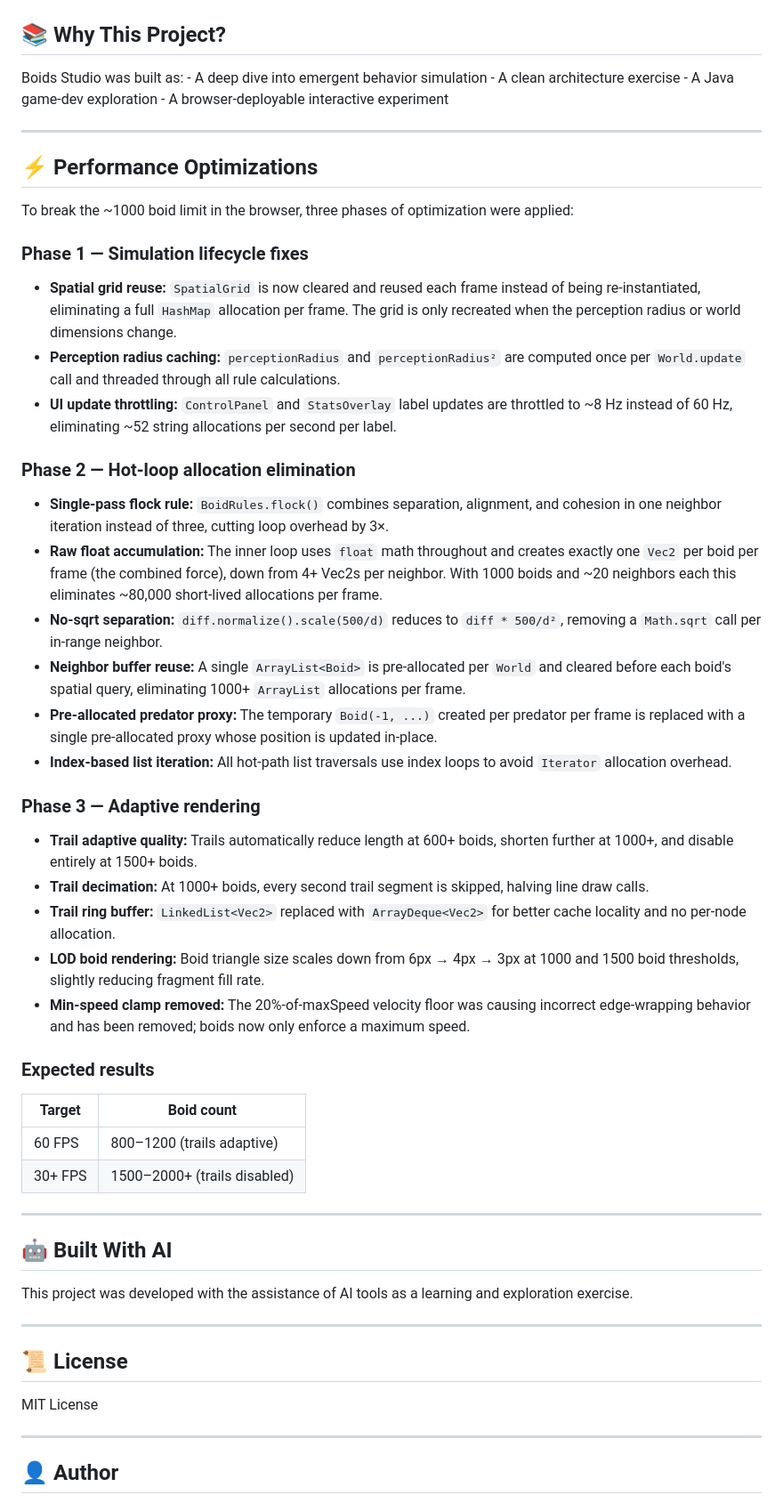
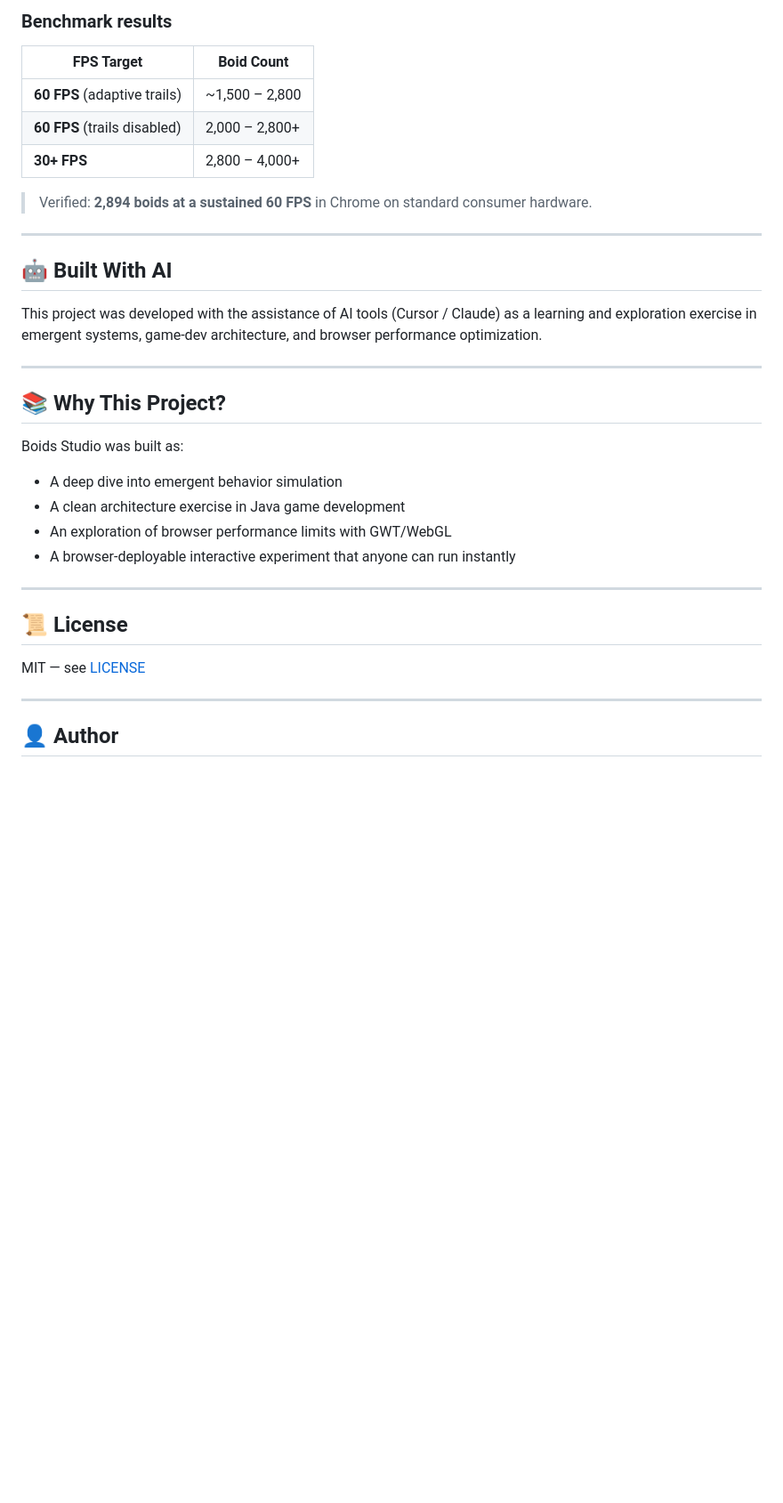
Before and after one commit to EyalShahaf/boids-studio, a Markdown page: README.md, the part around one of its changes. Shown at 89% size. Rendered like a GitHub page; blank space fills up the shorter version.

```diff
--- a/README.md
+++ b/README.md
@@ -172,73 +260,36 @@ Run tests:
+### Benchmark results
+
+| FPS Target | Boid Count |
+|---|---|
+| **60 FPS** (adaptive trails) | ~1,500 – 2,800 |
+| **60 FPS** (trails disabled) | 2,000 – 2,800+ |
+| **30+ FPS** | 2,800 – 4,000+ |
+
+> Verified: **2,894 boids at a sustained 60 FPS** in Chrome on standard consumer hardware.
+
+---
+
+## 🤖 Built With AI
+
+This project was developed with the assistance of AI tools (Cursor / Claude) as a learning and exploration exercise in emergent systems, game-dev architecture, and browser performance optimization.
+
+---
 
 ## 📚 Why This Project?
 
-Boids Studio was built as: - A deep dive into emergent behavior
-simulation - A clean architecture exercise - A Java game-dev
-exploration - A browser-deployable interactive experiment
+Boids Studio was built as:
+- A deep dive into emergent behavior simulation
+- A clean architecture exercise in Java game development
+- An exploration of browser performance limits with GWT/WebGL
+- A browser-deployable interactive experiment that anyone can run instantly
 
-------------------------------------------------------------------------
-
-## ⚡ Performance Optimizations
-
-To break the ~1000 boid limit in the browser, three phases of optimization
-were applied:
-
-### Phase 1 — Simulation lifecycle fixes
-- **Spatial grid reuse:** `SpatialGrid` is now cleared and reused each frame instead of being
-  re-instantiated, eliminating a full `HashMap` allocation per frame. The grid is only recreated
-  when the perception radius or world dimensions change.
-- **Perception radius caching:** `perceptionRadius` and `perceptionRadius²` are computed once
-  per `World.update` call and threaded through all rule calculations.
-- **UI update throttling:** `ControlPanel` and `StatsOverlay` label updates are throttled to
-  ~8 Hz instead of 60 Hz, eliminating ~52 string allocations per second per label.
-
-### Phase 2 — Hot-loop allocation elimination
-- **Single-pass flock rule:** `BoidRules.flock()` combines separation, alignment, and cohesion
-  in one neighbor iteration instead of three, cutting loop overhead by 3×.
-- **Raw float accumulation:** The inner loop uses `float` math throughout and creates exactly
-  one `Vec2` per boid per frame (the combined force), down from 4+ Vec2s per neighbor. With
-  1000 boids and ~20 neighbors each this eliminates ~80,000 short-lived allocations per frame.
-- **No-sqrt separation:** `diff.normalize().scale(500/d)` reduces to `diff * 500/d²`, removing
-  a `Math.sqrt` call per in-range neighbor.
-- **Neighbor buffer reuse:** A single `ArrayList<Boid>` is pre-allocated per `World` and cleared
-  before each boid's spatial query, eliminating 1000+ `ArrayList` allocations per frame.
-- **Pre-allocated predator proxy:** The temporary `Boid(-1, ...)` created per predator per frame
-  is replaced with a single pre-allocated proxy whose position is updated in-place.
-- **Index-based list iteration:** All hot-path list traversals use index loops to avoid
-  `Iterator` allocation overhead.
-
-### Phase 3 — Adaptive rendering
-- **Trail adaptive quality:** Trails automatically reduce length at 600+ boids, shorten
-  further at 1000+, and disable entirely at 1500+ boids.
-- **Trail decimation:** At 1000+ boids, every second trail segment is skipped, halving
-  line draw calls.
-- **Trail ring buffer:** `LinkedList<Vec2>` replaced with `ArrayDeque<Vec2>` for better
-  cache locality and no per-node allocation.
-- **LOD boid rendering:** Boid triangle size scales down from 6px → 4px → 3px at 1000 and
-  1500 boid thresholds, slightly reducing fragment fill rate.
-- **Min-speed clamp removed:** The 20%-of-maxSpeed velocity floor was causing incorrect
-  edge-wrapping behavior and has been removed; boids now only enforce a maximum speed.
-
-### Expected results
-| Target | Boid count |
-|--------|-----------|
-| 60 FPS | 800–1200 (trails adaptive) |
-| 30+ FPS | 1500–2000+ (trails disabled) |
-
-------------------------------------------------------------------------
-
-## 🤖 Built With AI
-
-This project was developed with the assistance of AI tools as a learning
-and exploration exercise.
-
-------------------------------------------------------------------------
+---
 
 ## 📜 License
 
-MIT License
+MIT — see [LICENSE](LICENSE)
 
-------------------------------------------------------------------------
+---
 
 ## 👤 Author
 
```
Also changed, not shown: other parts of README.md (+191 -103 lines).
